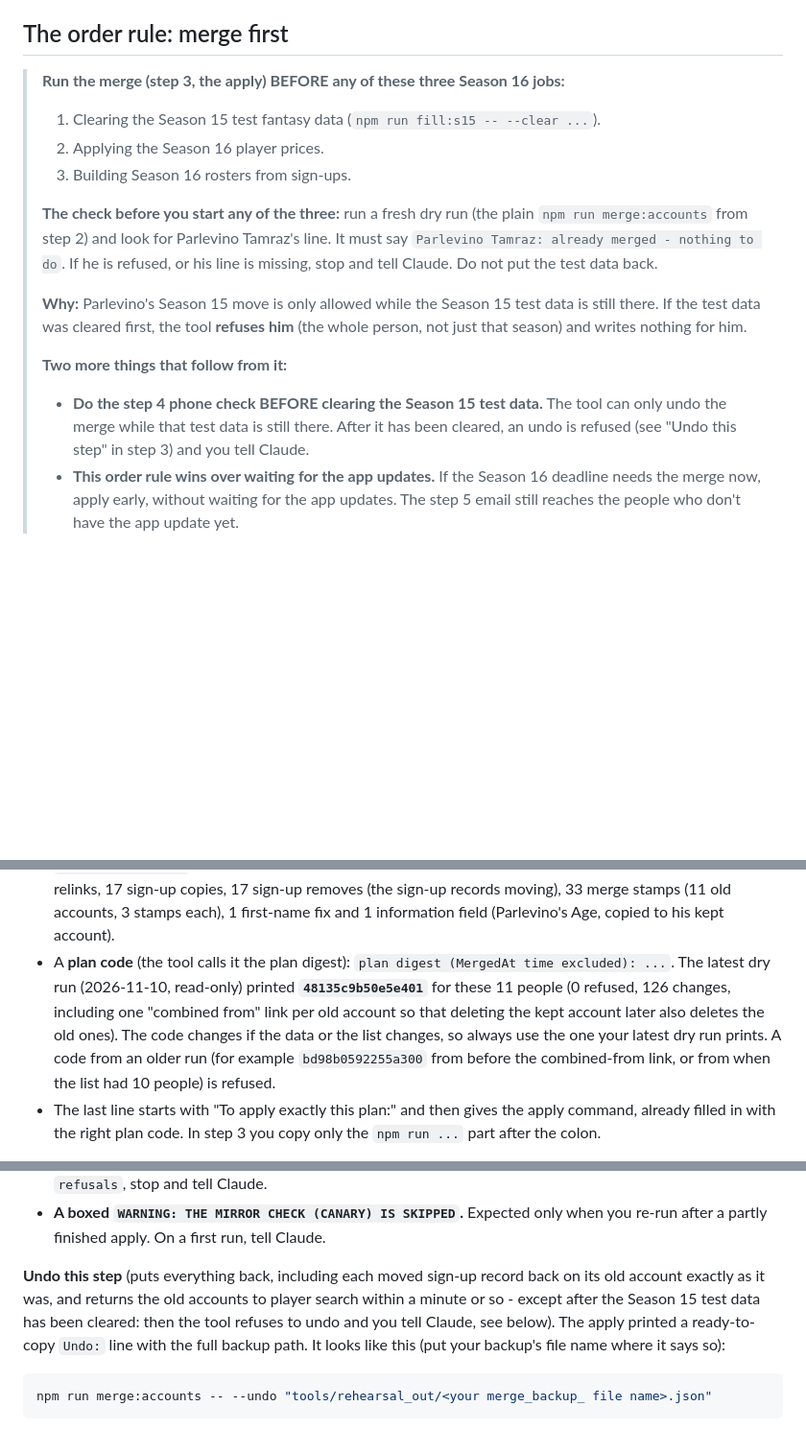
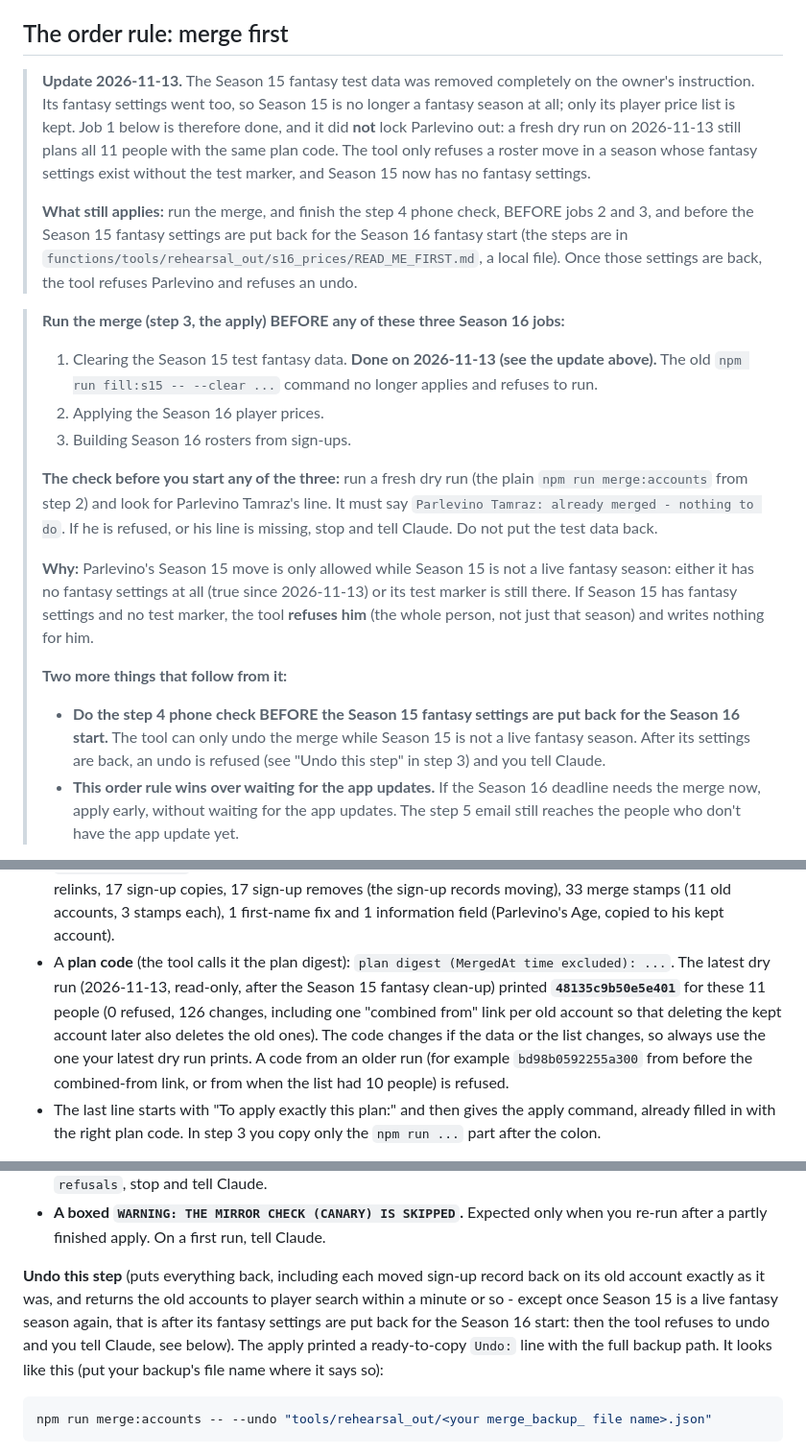
Before and after one commit to pbebla/infinite_sports_flutter, a Markdown page: docs/runbooks/merging-duplicate-accounts.md, 3 parts joined by grey strips. Shown at 96% size. Drawn GitHub-style; blank space fills up the shorter version.

Commit message:
docs(runbook): combine accounts — Season 15 fantasy data was removed on 2026-11-13; what the order rule means now
Season 15 has no fantasy settings any more, so the tool still plans all 11
people (same plan code) and can still undo. The remaining rule: combine the
accounts and finish the phone check before the Season 15 fantasy settings are
put back for the Season 16 fantasy start.

Co-Authored-By: Claude Fable 5.2 <noreply@anthropic.com>

````diff
--- a/docs/runbooks/merging-duplicate-accounts.md
+++ b/docs/runbooks/merging-duplicate-accounts.md
@@ -24,19 +24,23 @@ This batch is 11 people:
 
 ## The order rule: merge first
 
+> **Update 2026-11-13.** The Season 15 fantasy test data was removed completely on the owner's instruction. Its fantasy settings went too, so Season 15 is no longer a fantasy season at all; only its player price list is kept. Job 1 below is therefore done, and it did **not** lock Parlevino out: a fresh dry run on 2026-11-13 still plans all 11 people with the same plan code. The tool only refuses a roster move in a season whose fantasy settings exist without the test marker, and Season 15 now has no fantasy settings.
+>
+> **What still applies:** run the merge, and finish the step 4 phone check, BEFORE jobs 2 and 3, and before the Season 15 fantasy settings are put back for the Season 16 fantasy start (the steps are in `functions/tools/rehearsal_out/s16_prices/READ_ME_FIRST.md`, a local file). Once those settings are back, the tool refuses Parlevino and refuses an undo.
+
 > **Run the merge (step 3, the apply) BEFORE any of these three Season 16 jobs:**
 >
-> 1. Clearing the Season 15 test fantasy data (`npm run fill:s15 -- --clear ...`).
+> 1. Clearing the Season 15 test fantasy data. **Done on 2026-11-13 (see the update above).** The old `npm run fill:s15 -- --clear ...` command no longer applies and refuses to run.
 > 2. Applying the Season 16 player prices.
 > 3. Building Season 16 rosters from sign-ups.
 >
 > **The check before you start any of the three:** run a fresh dry run (the plain `npm run merge:accounts` from step 2) and look for Parlevino Tamraz's line. It must say `Parlevino Tamraz: already merged - nothing to do`. If he is refused, or his line is missing, stop and tell Claude. Do not put the test data back.
 >
-> **Why:** Parlevino's Season 15 move is only allowed while the Season 15 test data is still there. If the test data was cleared first, the tool **refuses him** (the whole person, not just that season) and writes nothing for him.
+> **Why:** Parlevino's Season 15 move is only allowed while Season 15 is not a live fantasy season: either it has no fantasy settings at all (true since 2026-11-13) or its test marker is still there. If Season 15 has fantasy settings and no test marker, the tool **refuses him** (the whole person, not just that season) and writes nothing for him.
 >
 > **Two more things that follow from it:**
 >
-> - **Do the step 4 phone check BEFORE clearing the Season 15 test data.** The tool can only undo the merge while that test data is still there. After it has been cleared, an undo is refused (see "Undo this step" in step 3) and you tell Claude.
+> - **Do the step 4 phone check BEFORE the Season 15 fantasy settings are put back for the Season 16 start.** The tool can only undo the merge while Season 15 is not a live fantasy season. After its settings are back, an undo is refused (see "Undo this step" in step 3) and you tell Claude.
 > - **This order rule wins over waiting for the app updates.** If the Season 16 deadline needs the merge now, apply early, without waiting for the app updates. The step 5 email still reaches the people who don't have the app update yet.
 
 Only step 3 (the apply) has to come first. The notices and the login switch (steps 5 and 6) can go on their own schedule. Step 7 is the Season 16 order in full.
@@ -115,7 +119,7 @@ It reads the live data, prints what it would do, and writes nothing. Read the pr
 - `refusals: none`.
 - `clusters: 11 in the map - 11 planned, 0 refused, 0 with nothing to do`. In the tool's words a "cluster" is one person.
 - `writes: 115 (...)`. On 2026-11-08 this was 20 seasons-played entries, 2 profile photo links, 24 roster relinks, 17 sign-up copies, 17 sign-up removes (the sign-up records moving), 33 merge stamps (11 old accounts, 3 stamps each), 1 first-name fix and 1 information field (Parlevino's Age, copied to his kept account).
-- A **plan code** (the tool calls it the plan digest): `plan digest (MergedAt time excluded): ...`. The latest dry run (2026-11-10, read-only) printed **`48135c9b50e5e401`** for these 11 people (0 refused, 126 changes, including one "combined from" link per old account so that deleting the kept account later also deletes the old ones). The code changes if the data or the list changes, so always use the one your latest dry run prints. A code from an older run (for example `bd98b0592255a300` from before the combined-from link, or from when the list had 10 people) is refused.
+- A **plan code** (the tool calls it the plan digest): `plan digest (MergedAt time excluded): ...`. The latest dry run (2026-11-13, read-only, after the Season 15 fantasy clean-up) printed **`48135c9b50e5e401`** for these 11 people (0 refused, 126 changes, including one "combined from" link per old account so that deleting the kept account later also deletes the old ones). The code changes if the data or the list changes, so always use the one your latest dry run prints. A code from an older run (for example `bd98b0592255a300` from before the combined-from link, or from when the list had 10 people) is refused.
 - The last line starts with "To apply exactly this plan:" and then gives the apply command, already filled in with the right plan code. In step 3 you copy only the `npm run ...` part after the colon.
 
 If the dry run shows a refusal, a different count than you expect, or an error: stop and send the printout to Claude. Don't go on.
@@ -153,7 +157,7 @@ If something goes wrong:
 - **`Refusing --apply: the plan digest is ... not the ... you expected`.** The data changed since your dry run (for example the Season 15 test data was cleared, which changes Parlevino's part of the plan). Nothing was written. Run the dry run again, read it, and use the new code. If the new dry run lists Parlevino under `refusals`, stop and tell Claude.
 - **A boxed `WARNING: THE MIRROR CHECK (CANARY) IS SKIPPED`.** Expected only when you re-run after a partly finished apply. On a first run, tell Claude.
 
-**Undo this step** (puts everything back, including each moved sign-up record back on its old account exactly as it was, and returns the old accounts to player search within a minute or so - except after the Season 15 test data has been cleared: then the tool refuses to undo and you tell Claude, see below). The apply printed a ready-to-copy `Undo:` line with the full backup path. It looks like this (put your backup's file name where it says so):
+**Undo this step** (puts everything back, including each moved sign-up record back on its old account exactly as it was, and returns the old accounts to player search within a minute or so - except once Season 15 is a live fantasy season again, that is after its fantasy settings are put back for the Season 16 start: then the tool refuses to undo and you tell Claude, see below). The apply printed a ready-to-copy `Undo:` line with the full backup path. It looks like this (put your backup's file name where it says so):
 
 ```bash
 npm run merge:accounts -- --undo "tools/rehearsal_out/<your merge_backup_ file name>.json"
````
Also changed, not shown: other parts of docs/runbooks/merging-duplicate-accounts.md (+1 -1 lines).
